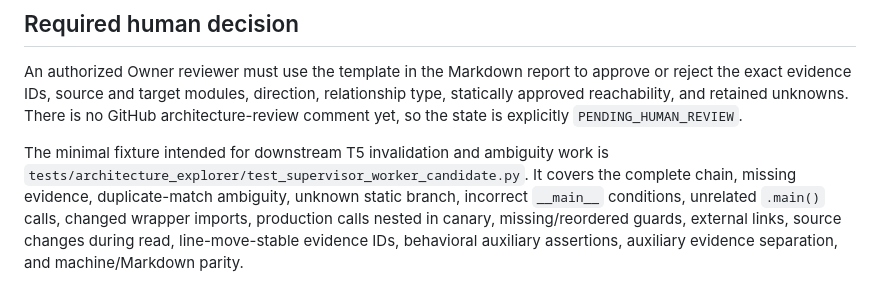
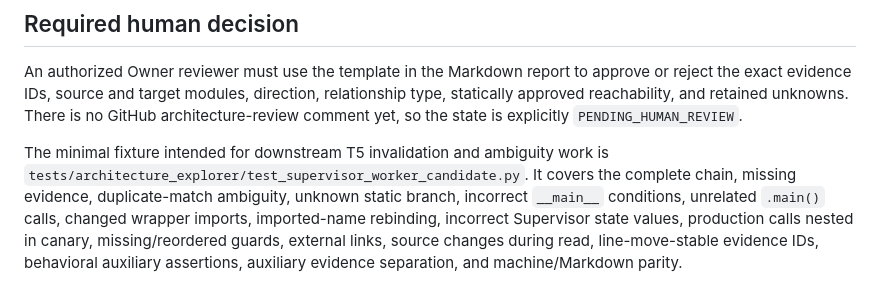
Before and after one commit to nnewlander/translate, a Markdown page: docs/architecture-explorer-t2-delivery.md, the part around one of its changes. Rendered like a GitHub page.

```diff
--- a/docs/architecture-explorer-t2-delivery.md
+++ b/docs/architecture-explorer-t2-delivery.md
@@ -148,7 +150,7 @@ The minimal fixture intended for downstream T5 invalidation and ambiguity work
 is `tests/architecture_explorer/test_supervisor_worker_candidate.py`. It covers
 the complete chain, missing evidence, duplicate-match ambiguity, unknown static
 branch, incorrect `__main__` conditions, unrelated `.main()` calls, changed
-wrapper imports, production calls nested in canary, missing/reordered guards,
-external links, source changes during read, line-move-stable evidence IDs,
-behavioral auxiliary assertions, auxiliary evidence separation, and
-machine/Markdown parity.
+wrapper imports, imported-name rebinding, incorrect Supervisor state values,
+production calls nested in canary, missing/reordered guards, external links,
+source changes during read, line-move-stable evidence IDs, behavioral auxiliary
+assertions, auxiliary evidence separation, and machine/Markdown parity.
```
Also changed, not shown: other parts of docs/architecture-explorer-t2-delivery.md (+26 -24 lines).
